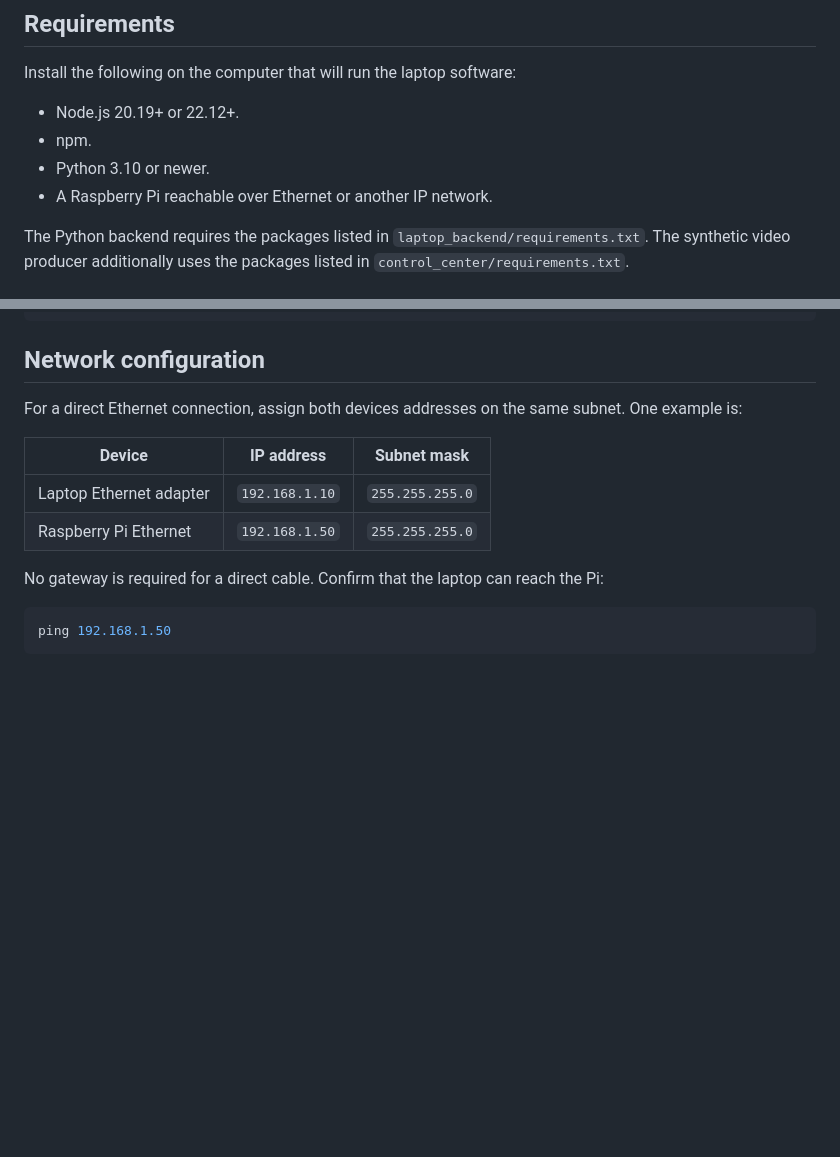
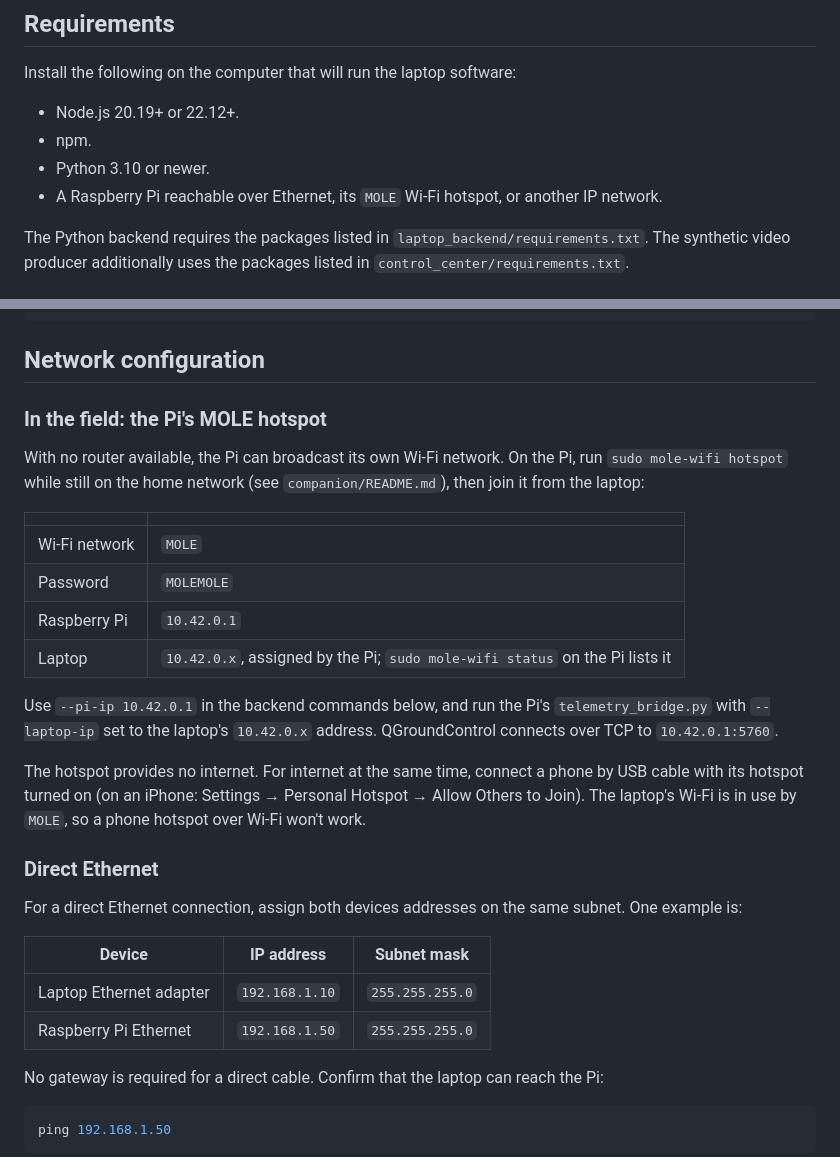
Before and after one commit to JayChintala/Multirotor-Operated-Lab-Experiments-MOLE, a Markdown page: Frontend_laptop_operator/setup.md, 2 parts joined by grey strips. GitHub-like rendering; blank space fills up the shorter version.

````diff
--- a/Frontend_laptop_operator/setup.md
+++ b/Frontend_laptop_operator/setup.md
@@ -18,7 +18,7 @@ Install the following on the computer that will run the laptop software:
 - Node.js 20.19+ or 22.12+.
 - npm.
 - Python 3.10 or newer.
-- A Raspberry Pi reachable over Ethernet or another IP network.
+- A Raspberry Pi reachable over Ethernet, its `MOLE` Wi-Fi hotspot, or another IP network.
 
 The Python backend requires the packages listed in
 `laptop_backend/requirements.txt`. The synthetic video producer additionally
@@ -70,6 +70,30 @@ python -m pip install -r control_center/requirements.txt
 ```
 
 ## Network configuration
+
+### In the field: the Pi's MOLE hotspot
+
+With no router available, the Pi can broadcast its own Wi-Fi network. On the
+Pi, run `sudo mole-wifi hotspot` while still on the home network (see
+`companion/README.md`), then join it from the laptop:
+
+| | |
+|---|---|
+| Wi-Fi network | `MOLE` |
+| Password | `MOLEMOLE` |
+| Raspberry Pi | `10.42.0.1` |
+| Laptop | `10.42.0.x`, assigned by the Pi; `sudo mole-wifi status` on the Pi lists it |
+
+Use `--pi-ip 10.42.0.1` in the backend commands below, and run the Pi's
+`telemetry_bridge.py` with `--laptop-ip` set to the laptop's `10.42.0.x`
+address. QGroundControl connects over TCP to `10.42.0.1:5760`.
+
+The hotspot provides no internet. For internet at the same time, connect a
+phone by USB cable with its hotspot turned on (on an iPhone: Settings →
+Personal Hotspot → Allow Others to Join). The laptop's Wi-Fi is in use by
+`MOLE`, so a phone hotspot over Wi-Fi won't work.
+
+### Direct Ethernet
 
 For a direct Ethernet connection, assign both devices addresses on the same
 subnet. One example is:
````
Also changed, not shown: Frontend_laptop_operator/drone-control-center/setup.md (+25 -1 lines), companion/README.md (+4 -1 lines).
